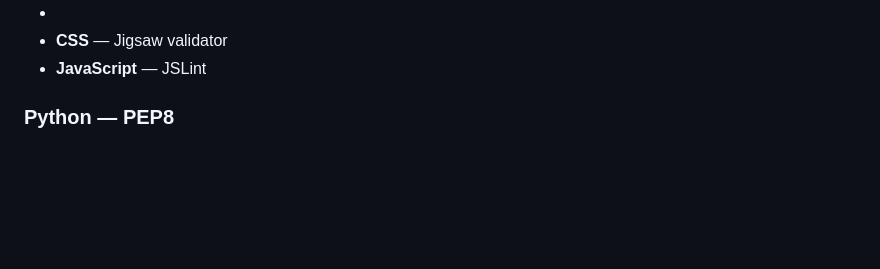
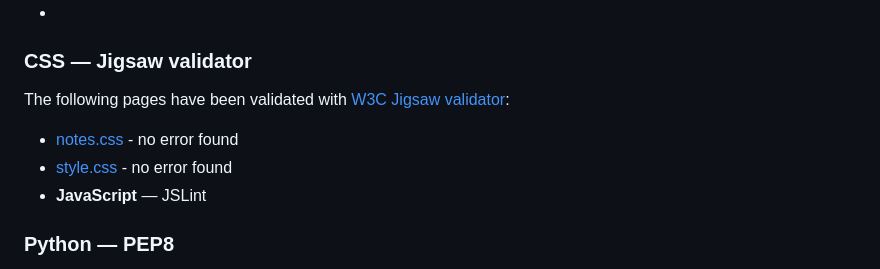
Before and after one commit to VeronicaTeodorof/got_it, a Markdown page: TESTING.md, the part around the change. Rendered like a GitHub page; blank space fills up the shorter version.

Commit message:
test: validate css files and document results

```diff
--- a/TESTING.md
+++ b/TESTING.md
@@ -464,7 +464,11 @@ The following pages have been validated with [W3C](https://validator.w3.org/):
 - [question_detail.html](docs/readme-assets/question-detail-validation.png) - no errors or warnings to show
 - [edit_question.html](docs/readme-assets/edit-question-validation.png) -no errors or warnings to show
 -
-- **CSS** — Jigsaw validator
+### CSS — Jigsaw validator
+
+The following pages have been validated with [W3C Jigsaw validator](https://jigsaw.w3.org/css-validator/):
+- [notes.css](docs/readme-assets/css-validation.png) - no error found
+- [style.css](docs/readme-assets/) - no error found
 - **JavaScript** — JSLint
 ### Python — PEP8
 
```
Also changed, not shown: docs/readme-assets/css-validation.png (added), docs/readme-assets/style-css-validation.png (added), 1 other file.
